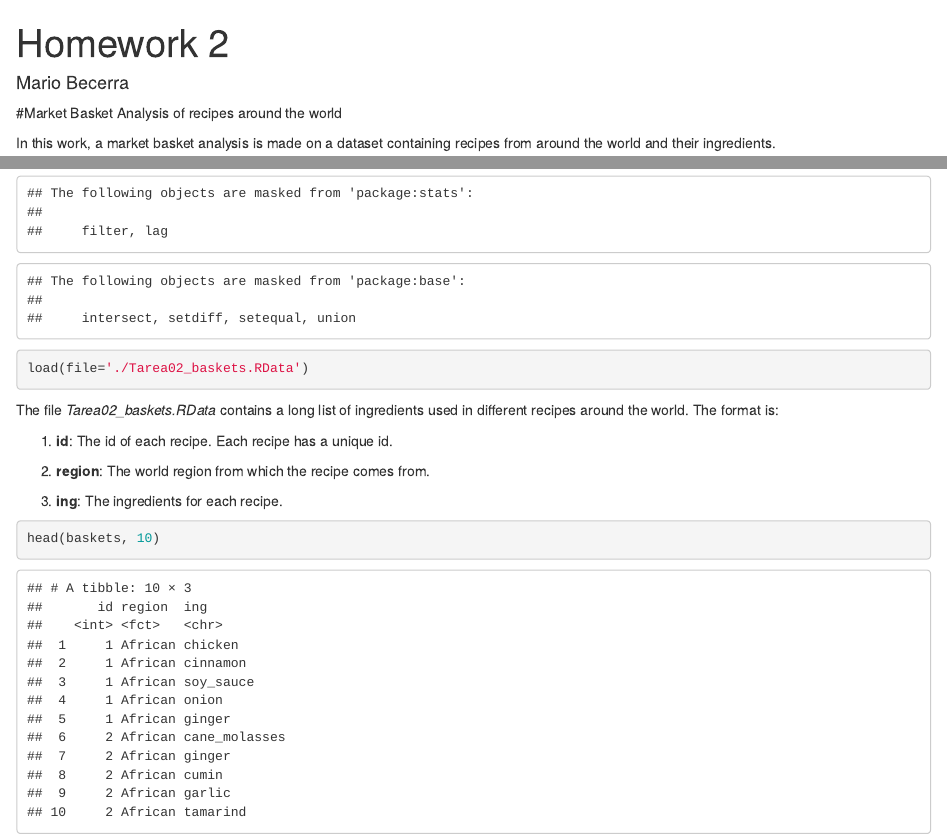
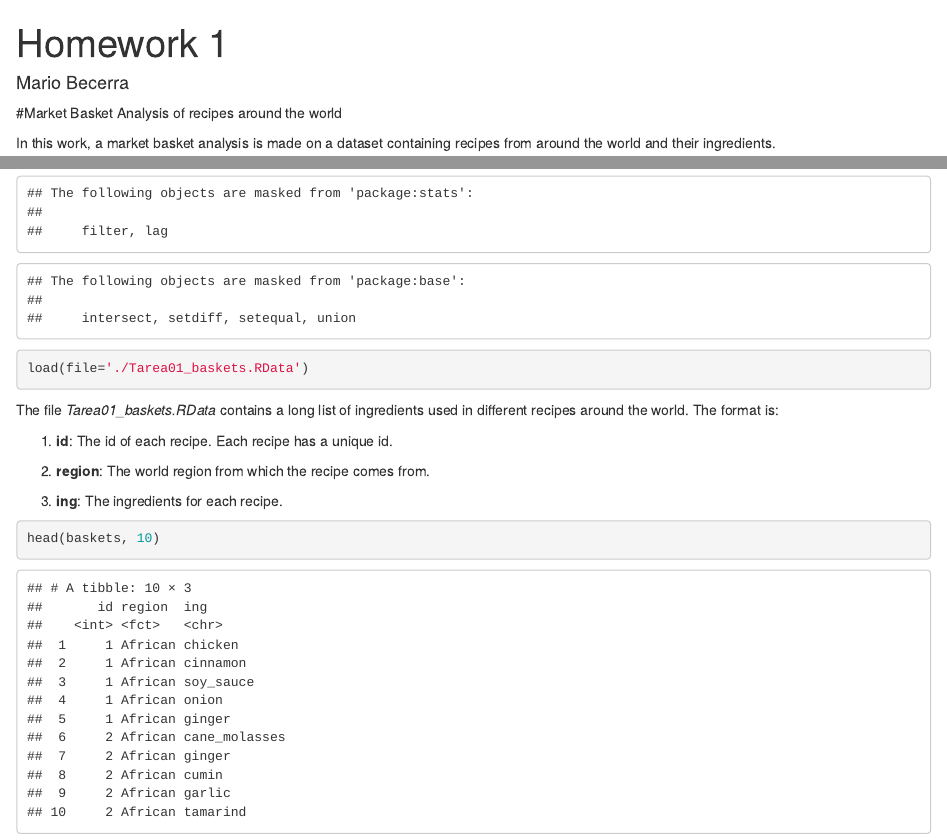
Before and after one commit to mariobecerra/AnMeth, an R Markdown document (Tarea_01/Tarea_01.Rmd): the page in a window 1100 px wide, from its top, and a second part further down, joined at a grey line. Rendered offline with R 4.5, knitr and Pandoc, with nearby package versions; some code elsewhere in the file could not run offline.

Commit message:
Homework 2

````diff
--- a/Tarea_02/Tarea_02_2.Rmd
+++ b/Tarea_01/Tarea_01.Rmd
@@ -1,5 +1,5 @@
 ---
-title: "Homework 2"
+title: "Homework 1"
 author: "Mario Becerra"
 output: html_document
 ---
@@ -15,14 +15,14 @@ library(dplyr)
 ```
 
 ```{r, echo=FALSE}
-setwd('/home/mbc/Dropbox/ITAM_Dropbox/Métodos Analíticos/Tareas_Git/Tarea_02')
+setwd('/home/mbc/Dropbox/ITAM_Dropbox/Métodos Analíticos/Tareas_Git/Tarea_01')
 ```
 
 ```{r}
-load(file='./Tarea02_baskets.RData')
+load(file='./Tarea01_baskets.RData')
 ```
 
-The file *Tarea02_baskets.RData* contains a long list of ingredients used in different recipes around the world. The format is:
+The file *Tarea01_baskets.RData* contains a long list of ingredients used in different recipes around the world. The format is:
 
 1. **id**: The id of each recipe. Each recipe has a unique id.
 
````
Also changed, not shown: Tarea_00/Tarea_01 (2015-01-22).R (renamed from Tarea_01/Tarea_01 (2015-01-22).R), Tarea_01/Tarea01_baskets.RData (renamed from Tarea_02/Tarea02_baskets.RData), Tarea_01/Tarea01_basketslista.RData (renamed from Tarea_02/Tarea02_basketslista.RData), Tarea_01/Tarea_01.html, Tarea_01/baskets_African.csv (renamed from Tarea_02/baskets_African.csv), Tarea_01/baskets_EastAsian.csv (renamed from Tarea_02/baskets_EastAsian.csv), Tarea_01/baskets_EasternEuropean.csv (renamed from Tarea_02/baskets_EasternEuropean.csv), Tarea_01/baskets_LatinAmerican.csv (renamed from Tarea_02/baskets_LatinAmerican.csv), Tarea_01/baskets_MiddleEastern.csv (renamed from Tarea_02/baskets_MiddleEastern.csv), Tarea_01/baskets_NorthernEuropean.csv (renamed from Tarea_02/baskets_NorthernEuropean.csv), Tarea_01/baskets_SouthAsian.csv (renamed from Tarea_02/baskets_SouthAsian.csv), Tarea_01/baskets_SoutheastAsian.csv (renamed from Tarea_02/baskets_SoutheastAsian.csv), Tarea_01/baskets_SouthernEuropean.csv (renamed from Tarea_02/baskets_SouthernEuropean.csv), Tarea_01/baskets_WesternEuropean.csv (renamed from Tarea_02/baskets_WesternEuropean.csv), 6 other files.
